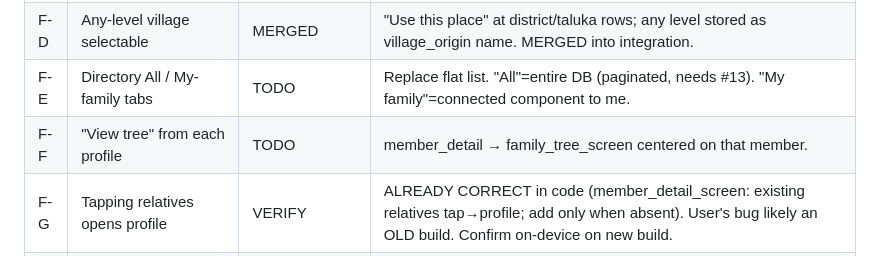
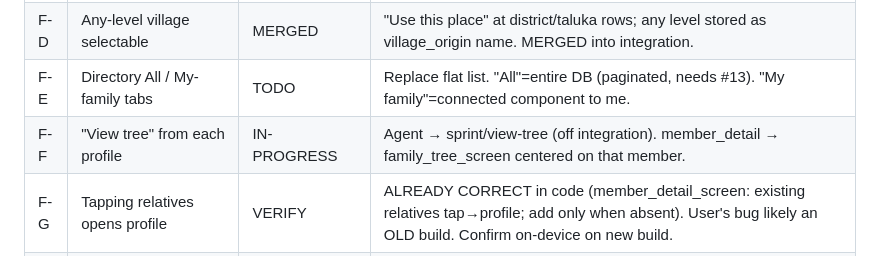
Before and after one commit to Priyanshu-Prime/Vanshavali, a Markdown page: docs/autonomous-sprint/PROGRESS.md, the part around the change. Drawn GitHub-style.

Commit message:
Sprint i4: F-F (view-tree) in progress

```diff
--- a/docs/autonomous-sprint/PROGRESS.md
+++ b/docs/autonomous-sprint/PROGRESS.md
@@ -55,7 +55,7 @@ next highest-value unchecked task, update status here. Started 2026-09-22.
 | F-C | Make everything searchable | MERGED | searchPlaces() matches district/taluka/village; picker hint updated. MERGED into integration (146 tests). |
 | F-D | Any-level village selectable | MERGED | "Use this place" at district/taluka rows; any level stored as village_origin name. MERGED into integration. |
 | F-E | Directory All / My-family tabs | TODO | Replace flat list. "All"=entire DB (paginated, needs #13). "My family"=connected component to me. |
-| F-F | "View tree" from each profile | TODO | member_detail → family_tree_screen centered on that member. |
+| F-F | "View tree" from each profile | IN-PROGRESS | Agent → sprint/view-tree (off integration). member_detail → family_tree_screen centered on that member. |
 | F-G | Tapping relatives opens profile | VERIFY | ALREADY CORRECT in code (member_detail_screen: existing relatives tap→profile; add only when absent). User's bug likely an OLD build. Confirm on-device on new build. |
 | F-H | Village subtext under node names | PR | DONE on sprint/quick-ui-wins (182d3a2). Muted subtext in _PersonBox, guarded, overflow test passes. |
 | F-I | Duplicate-detection → claim recommendation | RESEARCHED | See research/claim-system.md. mig 017 (find_duplicate_candidates + merge_requests ext + claim RPCs). Build LAST (auth-sensitive). Owner decision: reuse merge_requests vs new table. |
```
